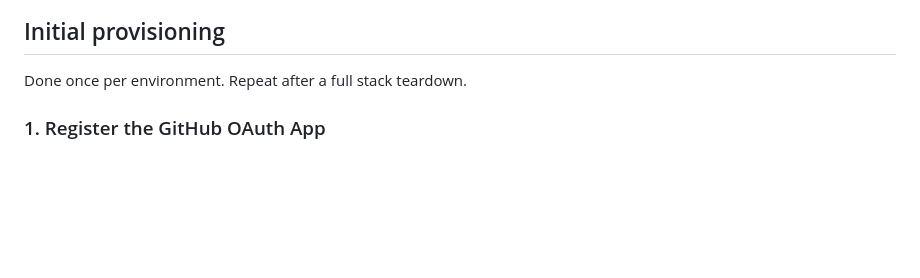
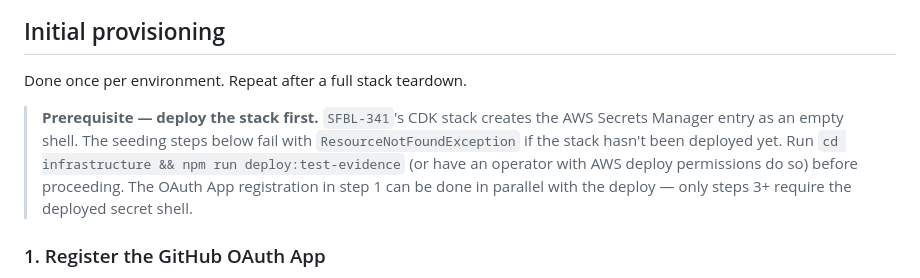
Before and after one commit to eelywasa/sf-bulk-loader, a Markdown page: docs/operations/test-evidence-runbook.md, the part around the change. GitHub-like rendering; blank space fills up the shorter version.

Commit message:
SFBL-350: clarify deploy-first prerequisite in runbook
The Secrets Manager shell is created by SFBL-341's CDK deploy. The
runbook's seeding steps fail with ResourceNotFoundException if read
before the stack is up — flagged as a prereq callout at the top of
Initial provisioning so it's the first thing the reader sees. OAuth
App registration (step 1) can still happen in parallel with the
deploy; only the seeding (steps 3+) is blocked.

Co-Authored-By: Claude Sonnet 4.6 <noreply@anthropic.com>

```diff
--- a/docs/operations/test-evidence-runbook.md
+++ b/docs/operations/test-evidence-runbook.md
@@ -33,6 +33,15 @@ account that owns the `BulkLoader-TestEvidence` stack); confirm with
 ## Initial provisioning
 
 Done once per environment. Repeat after a full stack teardown.
+
+> **Prerequisite — deploy the stack first.** `SFBL-341`'s CDK stack
+> creates the AWS Secrets Manager entry as an empty shell. The seeding
+> steps below fail with `ResourceNotFoundException` if the stack
+> hasn't been deployed yet. Run
+> `cd infrastructure && npm run deploy:test-evidence` (or have an
+> operator with AWS deploy permissions do so) before proceeding. The
+> OAuth App registration in step 1 can be done in parallel with the
+> deploy — only steps 3+ require the deployed secret shell.
 
 ### 1. Register the GitHub OAuth App
 
```
